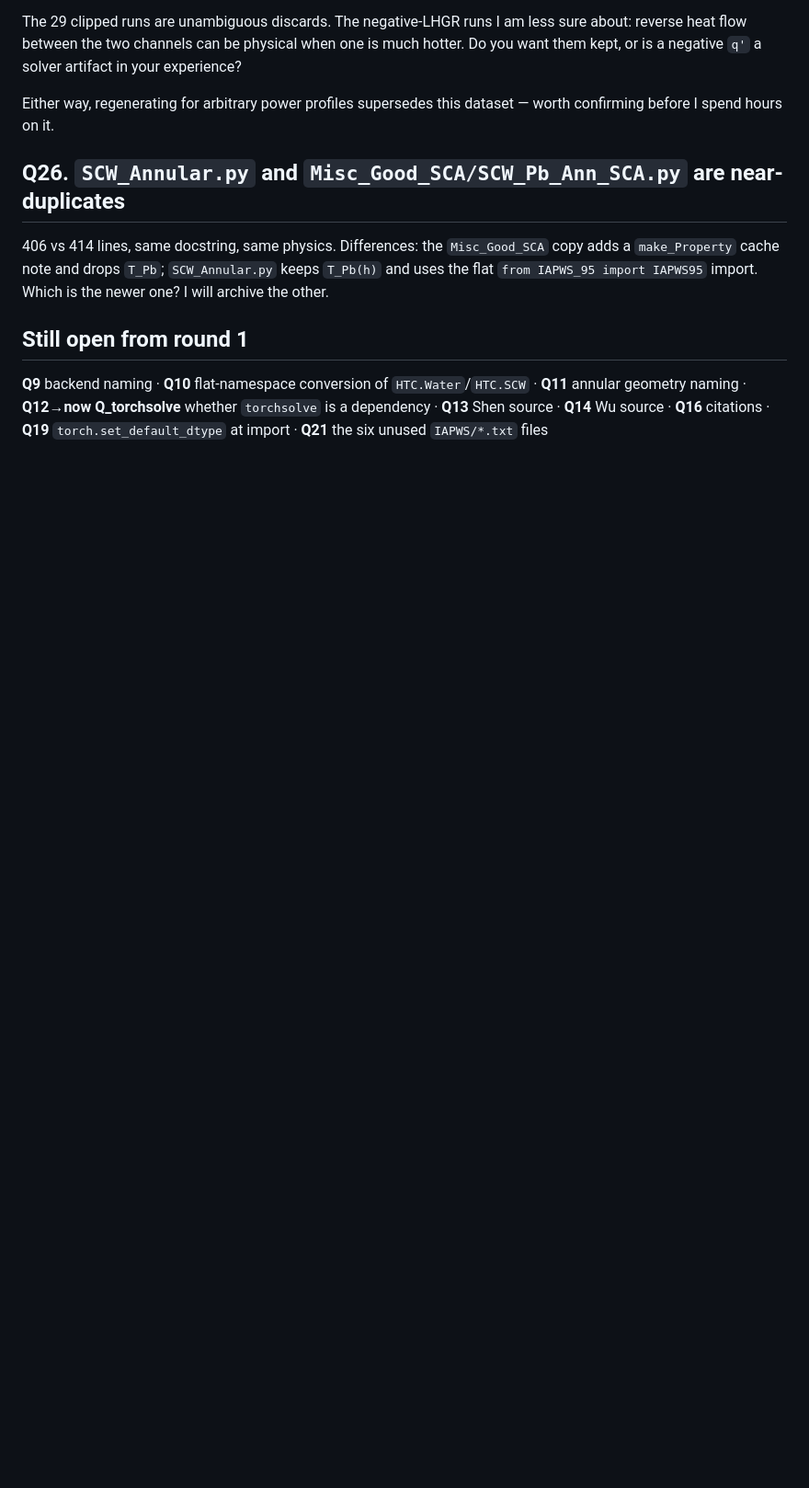
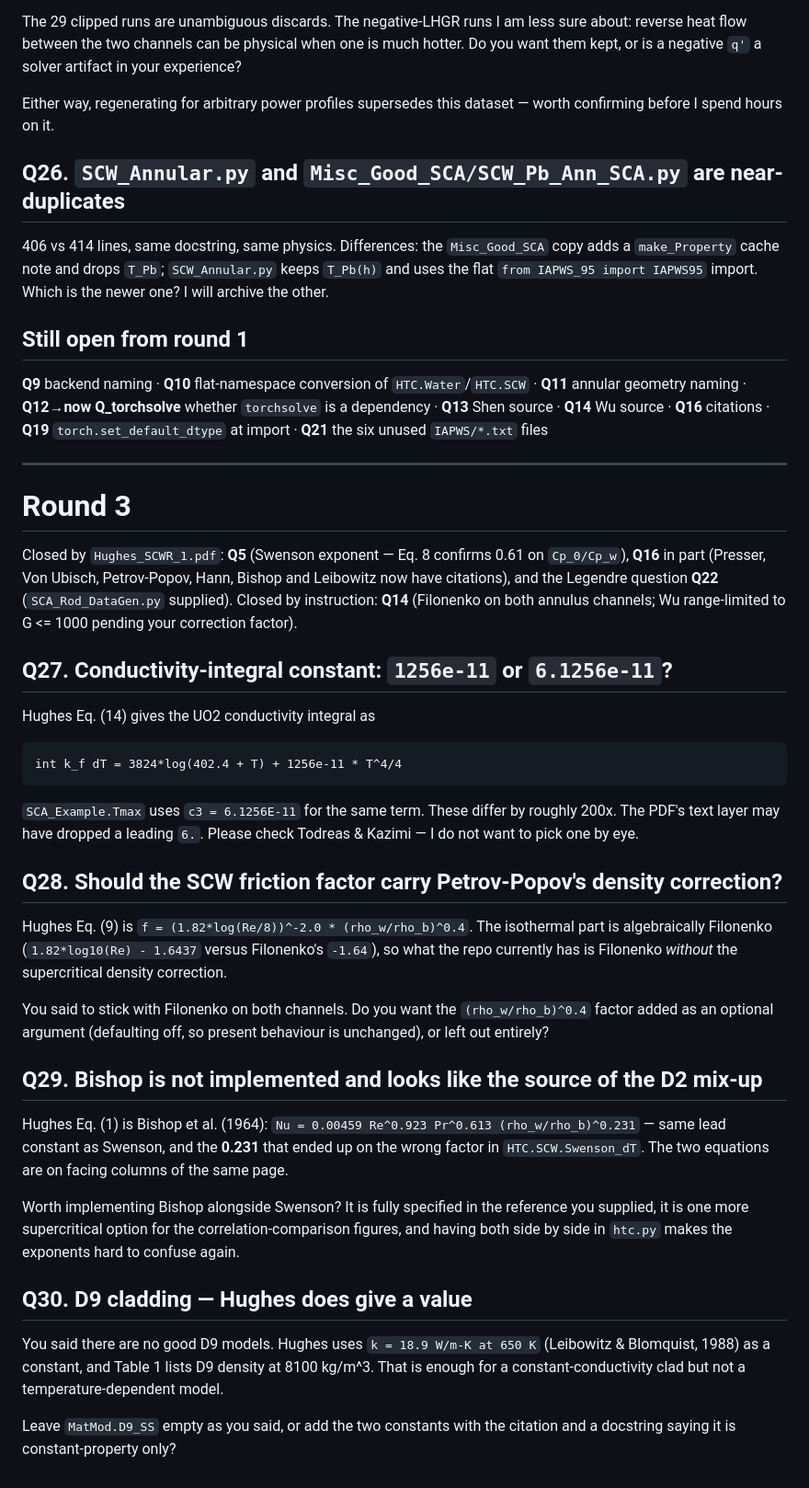
Before and after one commit to Elliott-TH/PINTHAC, a Markdown page: docs/OPEN_QUESTIONS.md, the part around the change. Shown at 92% size. GitHub-like rendering; blank space fills up the shorter version.

````diff
--- a/docs/OPEN_QUESTIONS.md
+++ b/docs/OPEN_QUESTIONS.md
@@ -293,3 +293,54 @@ flat `from IAPWS_95 import IAPWS95` import. Which is the newer one? I will archi
 **Q11** annular geometry naming · **Q12→now Q_torchsolve** whether `torchsolve` is a
 dependency · **Q13** Shen source · **Q14** Wu source · **Q16** citations ·
 **Q19** `torch.set_default_dtype` at import · **Q21** the six unused `IAPWS/*.txt` files
+
+---
+
+# Round 3
+
+Closed by `Hughes_SCWR_1.pdf`: **Q5** (Swenson exponent — Eq. 8 confirms 0.61 on `Cp_0/Cp_w`),
+**Q16** in part (Presser, Von Ubisch, Petrov-Popov, Hann, Bishop and Leibowitz now have
+citations), and the Legendre question **Q22** (`SCA_Rod_DataGen.py` supplied).
+Closed by instruction: **Q14** (Filonenko on both annulus channels; Wu range-limited to
+G <= 1000 pending your correction factor).
+
+## Q27. Conductivity-integral constant: `1256e-11` or `6.1256e-11`?
+
+Hughes Eq. (14) gives the UO2 conductivity integral as
+
+```
+int k_f dT = 3824*log(402.4 + T) + 1256e-11 * T^4/4
+```
+
+`SCA_Example.Tmax` uses `c3 = 6.1256E-11` for the same term. These differ by roughly 200x. The
+PDF's text layer may have dropped a leading `6.`. Please check Todreas & Kazimi — I do not
+want to pick one by eye.
+
+## Q28. Should the SCW friction factor carry Petrov-Popov's density correction?
+
+Hughes Eq. (9) is `f = (1.82*log(Re/8))^-2.0 * (rho_w/rho_b)^0.4`. The isothermal part is
+algebraically Filonenko (`1.82*log10(Re) - 1.6437` versus Filonenko's `-1.64`), so what the
+repo currently has is Filonenko *without* the supercritical density correction.
+
+You said to stick with Filonenko on both channels. Do you want the `(rho_w/rho_b)^0.4` factor
+added as an optional argument (defaulting off, so present behaviour is unchanged), or left out
+entirely?
+
+## Q29. Bishop is not implemented and looks like the source of the D2 mix-up
+
+Hughes Eq. (1) is Bishop et al. (1964): `Nu = 0.00459 Re^0.923 Pr^0.613 (rho_w/rho_b)^0.231`
+— same lead constant as Swenson, and the **0.231** that ended up on the wrong factor in
+`HTC.SCW.Swenson_dT`. The two equations are on facing columns of the same page.
+
+Worth implementing Bishop alongside Swenson? It is fully specified in the reference you
+supplied, it is one more supercritical option for the correlation-comparison figures, and
+having both side by side in `htc.py` makes the exponents hard to confuse again.
+
+## Q30. D9 cladding — Hughes does give a value
+
+You said there are no good D9 models. Hughes uses `k = 18.9 W/m-K at 650 K`
+(Leibowitz & Blomquist, 1988) as a constant, and Table 1 lists D9 density at 8100 kg/m^3.
+That is enough for a constant-conductivity clad but not a temperature-dependent model.
+
+Leave `MatMod.D9_SS` empty as you said, or add the two constants with the citation and a
+docstring saying it is constant-property only?
````
Also changed, not shown: docs/PHYSICS_REVIEW.md (added, +134 -0 lines).
